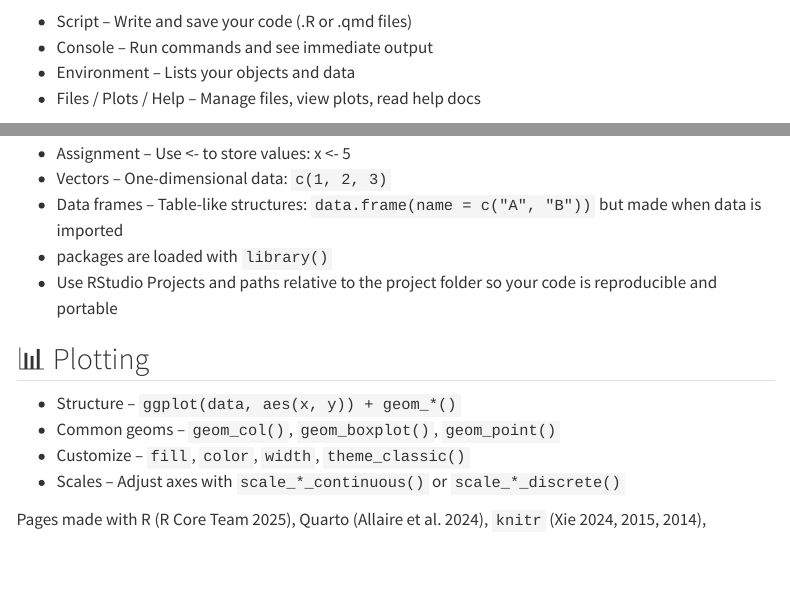
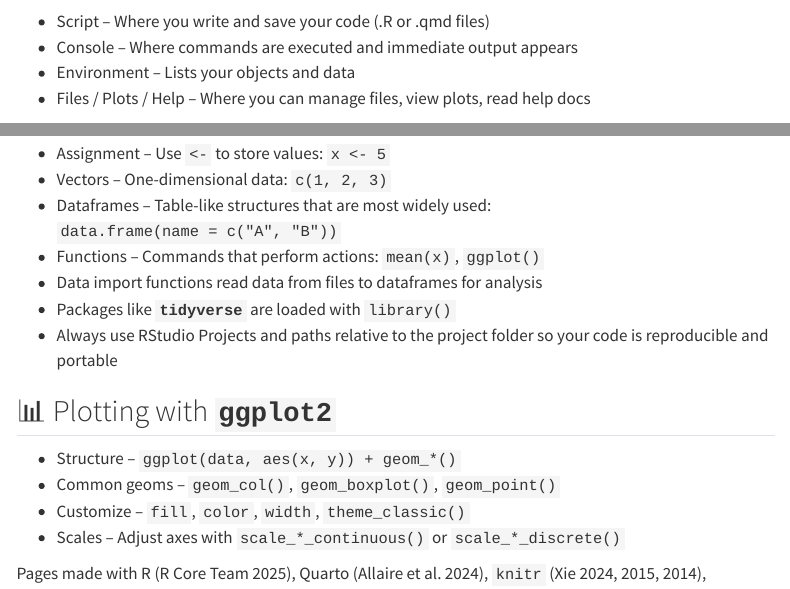
Before and after one commit to 3mmaRand/setac-13-intro-to-r, a Quarto document (materials/introduction-to-r-and-rstudio.qmd): the page in a window 1100 px wide, from 15260 px down, and a second part further down, joined at a grey line. Rendered offline with R 4.5, knitr and Pandoc in place of Quarto, with nearby package versions; menus at the side of the page are left out.

Commit message:
improve summary

```diff
--- a/materials/introduction-to-r-and-rstudio.qmd
+++ b/materials/introduction-to-r-and-rstudio.qmd
@@ -555,22 +555,24 @@ ggplot(data = cats, aes(x = coat, y = mass)) +
 
 ## 🔧 RStudio Interface
 
--   Script – Write and save your code (.R or .qmd files)
--   Console – Run commands and see immediate output
+-   Script – Where you write and save your code (.R or .qmd files)
+-   Console – Where commands are executed and immediate output appears
 -   Environment – Lists your objects and data
--   Files / Plots / Help – Manage files, view plots, read help docs
+-   Files / Plots / Help – Where you can manage files, view plots, read help docs
 
 ## 🧠 Core ideas
 
--   Assignment – Use \<- to store values: x \<- 5
+-   Assignment – Use `<-` to store values: `x <- 5`
 -   Vectors – One-dimensional data: `c(1, 2, 3)`
--   Data frames – Table-like structures:
-    `data.frame(name = c("A", "B"))` but made when data is imported
--   packages are loaded with `library()`
--   Use RStudio Projects and paths relative to the project folder so
+-   Dataframes – Table-like structures that are most widely used:
+    `data.frame(name = c("A", "B"))`
+-   Functions – Commands that perform actions: `mean(x)`, `ggplot()`
+-   Data import functions  read data from files to dataframes for analysis
+-   Packages like **`tidyverse`** are loaded with `library()`
+-   Always use RStudio Projects and paths relative to the project folder so
     your code is reproducible and portable
 
-## 📊 Plotting
+## 📊 Plotting with **`ggplot2`**
 
 -   Structure – `ggplot(data, aes(x, y)) + geom_*()`
 -   Common geoms – `geom_col()`, `geom_boxplot()`, `geom_point()`
```
